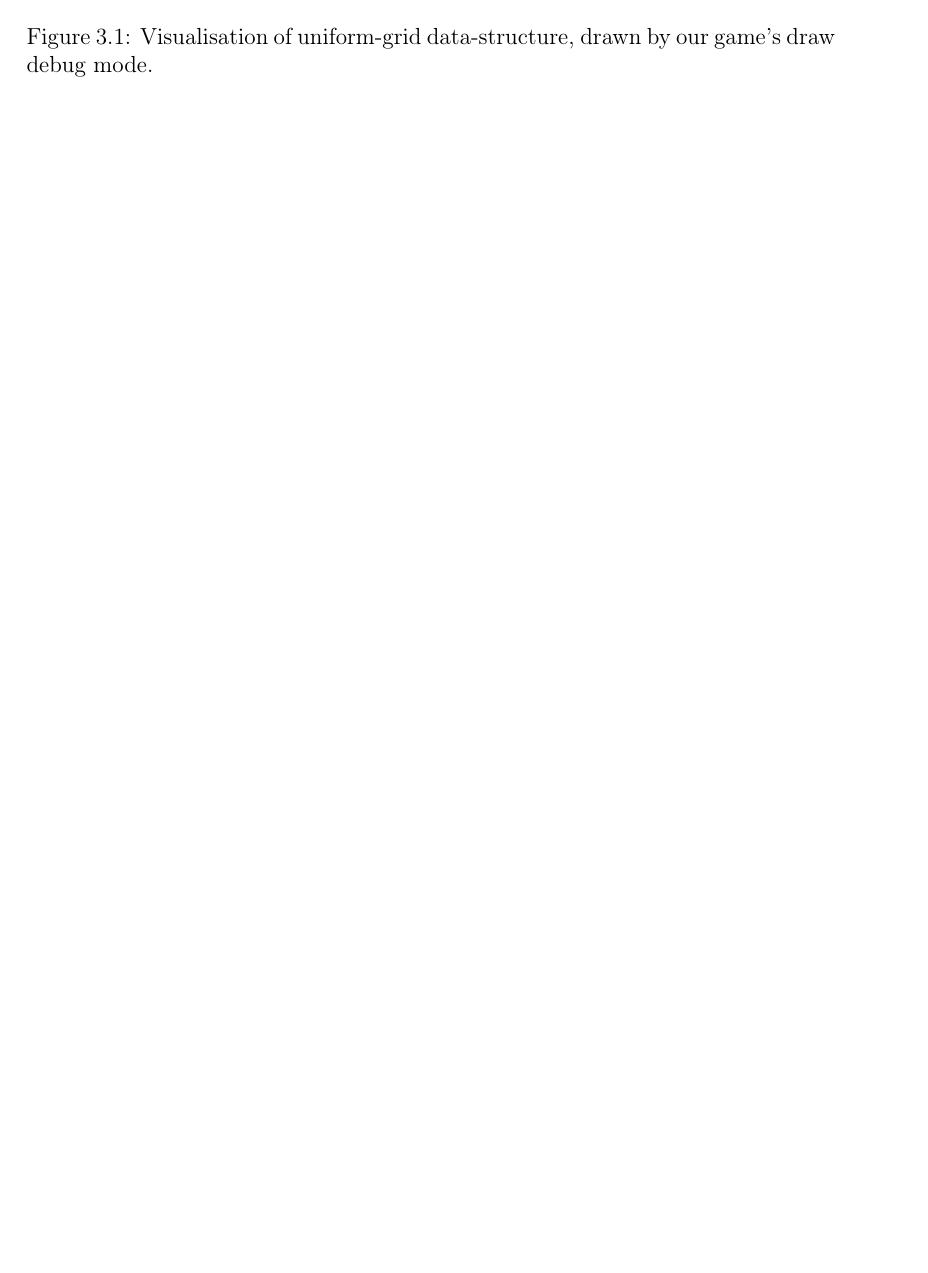
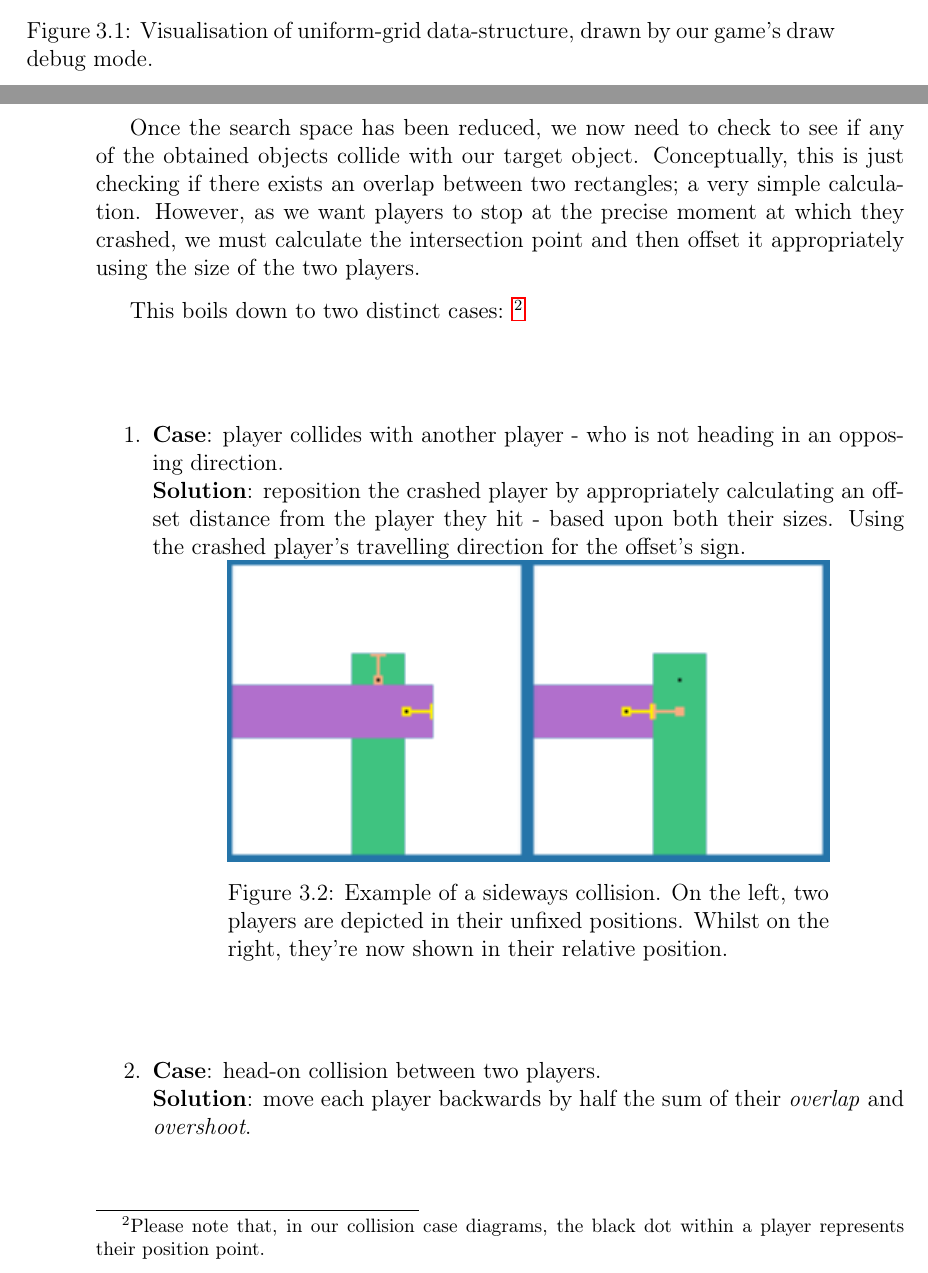
Before and after one commit to Braden1996/tron.io-report, a LaTeX thesis (document.tex, which reads mystyle.sty, tex/design/design.tex): part of page 21 of 33 before the commit and two parts of pages 21 and 22 of 35 after it, the two joined at a grey line, cut so that both start at the same text, the shorter picture padded with empty space. Compiled offline with pdfLaTeX.

Commit message:
Add diagrams and more content describing collision.

```diff
--- a/mystyle.sty
+++ b/mystyle.sty
@@ -3,6 +3,8 @@
 \usepackage[T1]{fontenc}
 \usepackage{textcomp}
 \usepackage{siunitx}
+
+\usepackage{caption}
 
 % Set our document's language (for localisation)
 \usepackage[british]{babel}
--- a/tex/design/design.tex
+++ b/tex/design/design.tex
@@ -60,7 +62,29 @@
 
 			Instead of checking for collisions against every object in the arena, we have utilised the uniform grid spatial data-structure. This allows us to divide the arena into a grid of arrays, where each array holds references to the objects that reside within its bounded space. Thus, when checking for a collision, we only need to check against objects that are held within the array(s) that our target object intersects with; reducing the search space quite substantially.
 
-			\begin{figure}[hp!]
-				\includegraphics[width=\textwidth]{resources/images/uniformgrid.png}
+			To populate our collision data-structure, we generate a series of rectangles representing each individual line-segment that forms the player's trail - from their current position, to the position they were spawned at. This is the stage at which we take into account the players' size.
+
+			\begin{figure}[!htbp]
+				\centering
+				\includegraphics[width=.8\textwidth]{resources/images/uniformgrid.png}
 				\caption{Visualisation of uniform-grid data-structure, drawn by our game's draw debug mode.}
 			\end{figure}
+			\FloatBarrier
+
+			Once the search space has been reduced, we now need to check to see if any of the obtained objects collide with our target object. Conceptually, this is just checking if there exists an overlap between two rectangles; a very simple calculation. However, as we want players to stop at the precise moment at which they crashed, we must calculate the intersection point and then offset it appropriately using the size of the two players.
+
+			This boils down to two distinct cases: \footnote{Please note that, in our collision case diagrams, the black dot within a player represents their position point. \label{blackDotDiagram}}
+			\begin{enumerate}
+    		\item
+    			\textbf{Case}: player collides with another player - who is not heading in an opposing direction.\\
+					\textbf{Solution}: reposition the crashed player by appropriately calculating an offset distance from the player they hit - based upon both their sizes. Using the crashed player's travelling direction for the offset's sign. \\
+					\begin{minipage}{\linewidth}
+						\centering
+						\captionsetup{width=.8\linewidth}
+	          \includegraphics[width=.8\linewidth]{resources/images/collision/side.png}%
+	          \captionof{figure}{Example of a sideways collision. On the left, two players are depicted in their unfixed positions. Whilst on the right, they're now shown in their relative position.}
+	    		\end{minipage}
+				\item
+					\textbf{Case}: head-on collision between two players.\\
+					\textbf{Solution}: move each player backwards by half the sum of their \emph{overlap} and \emph{overshoot}.\\
+					\begin{minipage}{\linewidth}
@@ -67,3 +96,6 @@
+			\end{enumerate}
+
+
 
 	\section{Game Specifics}
 		There are a near endless range of techniques that can be utilised for game development. Here we shall introduce some of the key techniques
```
Also changed, not shown: tex/design/resources/images/collision/headon.png (added), tex/design/resources/images/collision/side.png (added), tex/design/design.tex (7 more changed lines), 2 other files.
